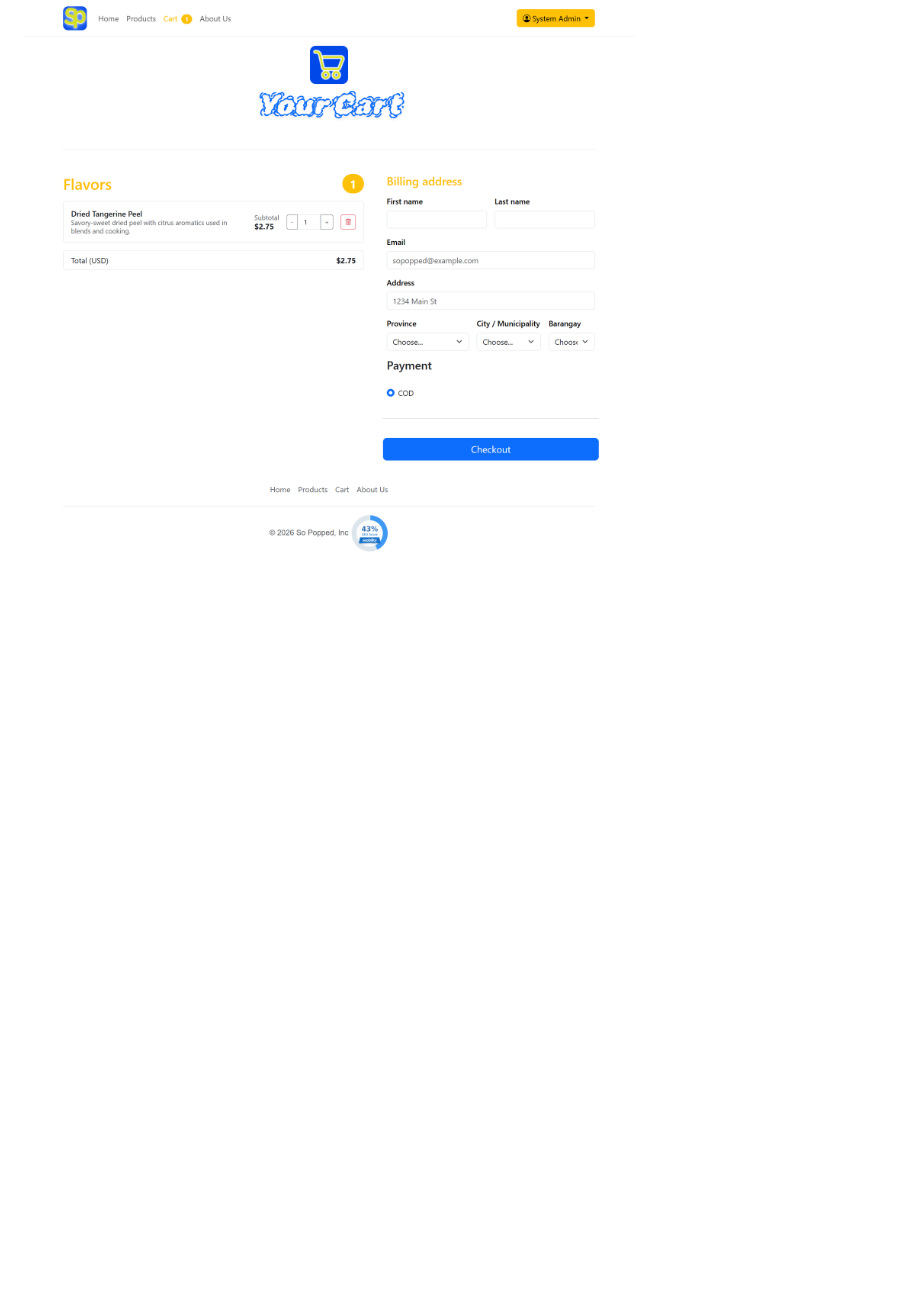
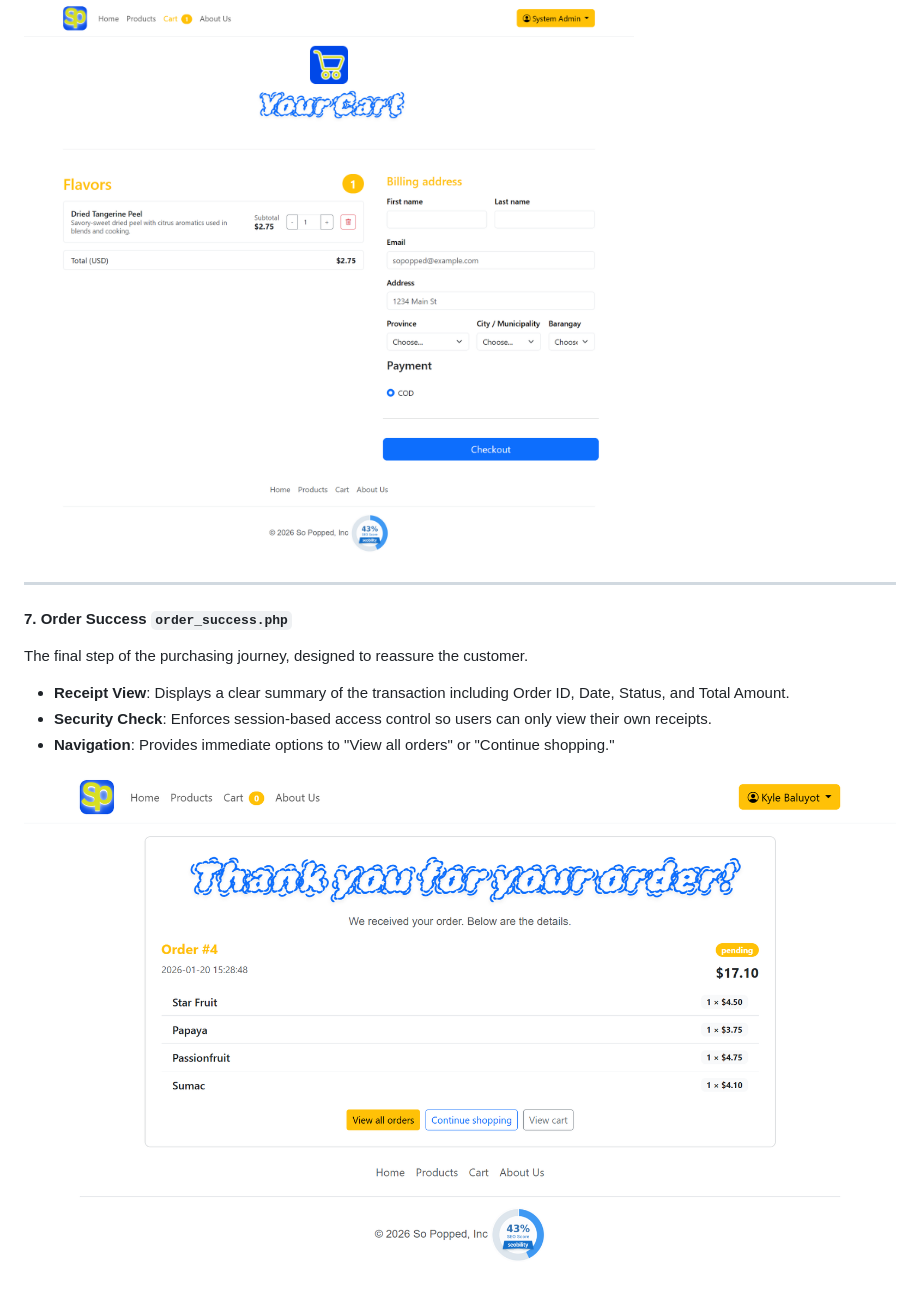
Before and after one commit to yosoykyle/SoPopped, a Markdown page: README.md, the part around the change printed below. Rendered like a GitHub page; pictures changed too: MARKDOWNS/screenshots/client/CL_ORD_SUCCESS.png (added); blank space fills up the shorter version.

```diff
--- a/README.md
+++ b/README.md
@@ -105,3 +105,18 @@ A comprehensive order processing system designed for data integrity.
 - **Atomic Transactions**: Uses `pdo->beginTransaction()` to ensure that Order Creation, Item Insertion, and Stock Deduction happen either all together or not at all, preventing inventory desyncs.
 
 ![Cart and Checkout Screenshot](MARKDOWNS/screenshots/client/CL_CART.png)
+<br>
+
+---
+
+#### 7. Order Success `order_success.php`
+
+The final step of the purchasing journey, designed to reassure the customer.
+
+- **Receipt View**: Displays a clear summary of the transaction including Order ID, Date, Status, and Total Amount.
+- **Security Check**: Enforces session-based access control so users can only view their own receipts.
+- **Navigation**: Provides immediate options to "View all orders" or "Continue shopping."
+
+![Order Success Screenshot](MARKDOWNS/screenshots/client/CL_ORD_SUCCESS.png)
+<br>
+
```
Also changed, not shown: other parts of README.md (+11 -0 lines), MARKDOWNS/screenshots/client/CL_ORDERS.png (added).
